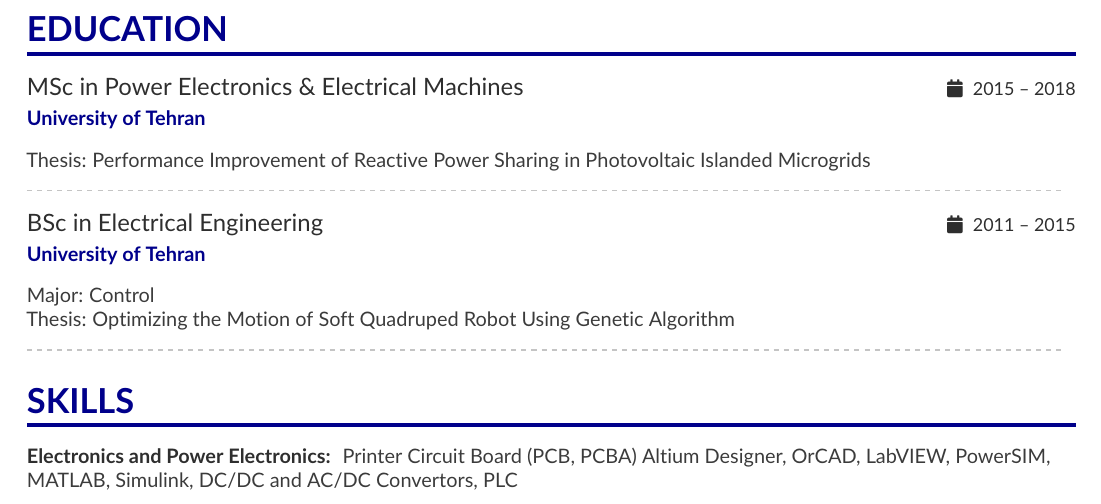
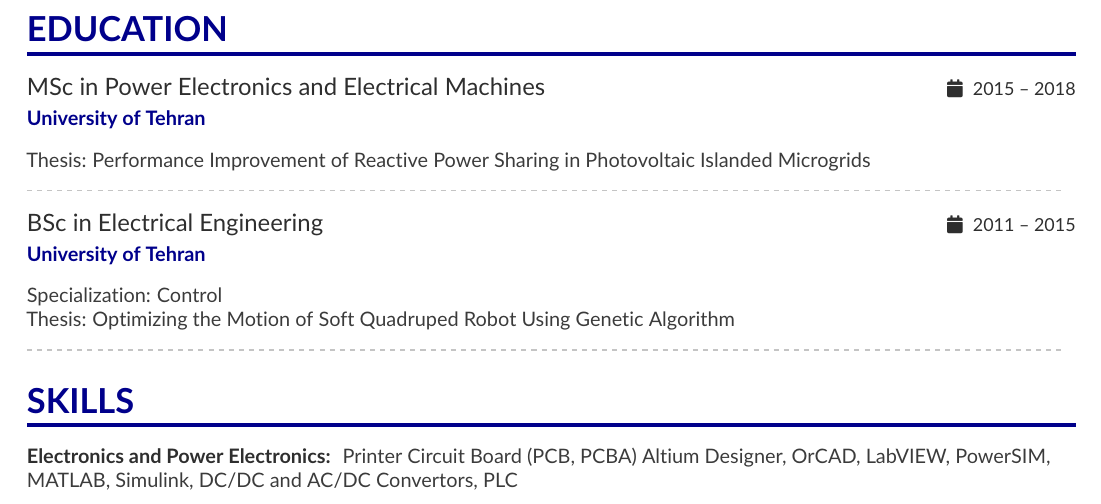
Before and after one commit to saadatfar/CV, a LaTeX CV (CV.tex): part of page 3 of 3, cut so that both start at the same text. Compiled offline with pdfLaTeX.

Commit message:
Correct education section.

```diff
--- a/CV.tex
+++ b/CV.tex
@@ -245,13 +245,13 @@ We successfully launched six products, establishing Mersateb Co. as a top produc
 %%%%%%%%%% Education %%%%%%%%%%%%%%%%%%%%%%%%%%%%%%%%%%%%%%%%
 \vbox{ %
 	\cvsection{Education}
-	\cvevent{MSc in Power Electronics \& Electrical Machines}{University of Tehran}{2015 -- 2018}{}
+	\cvevent{MSc in Power Electronics and Electrical Machines}{University of Tehran}{2015 -- 2018}{}
 	Thesis: Performance Improvement of Reactive Power Sharing in Photovoltaic Islanded Microgrids
 
 	\divider
 
 	\cvevent{BSc in Electrical Engineering}{University of Tehran}{2011 -- 2015}{}
-	Major: Control \par
+	Specialization: Control \par
 	Thesis: Optimizing the Motion of Soft Quadruped Robot Using Genetic Algorithm
 
 	\divider
```
